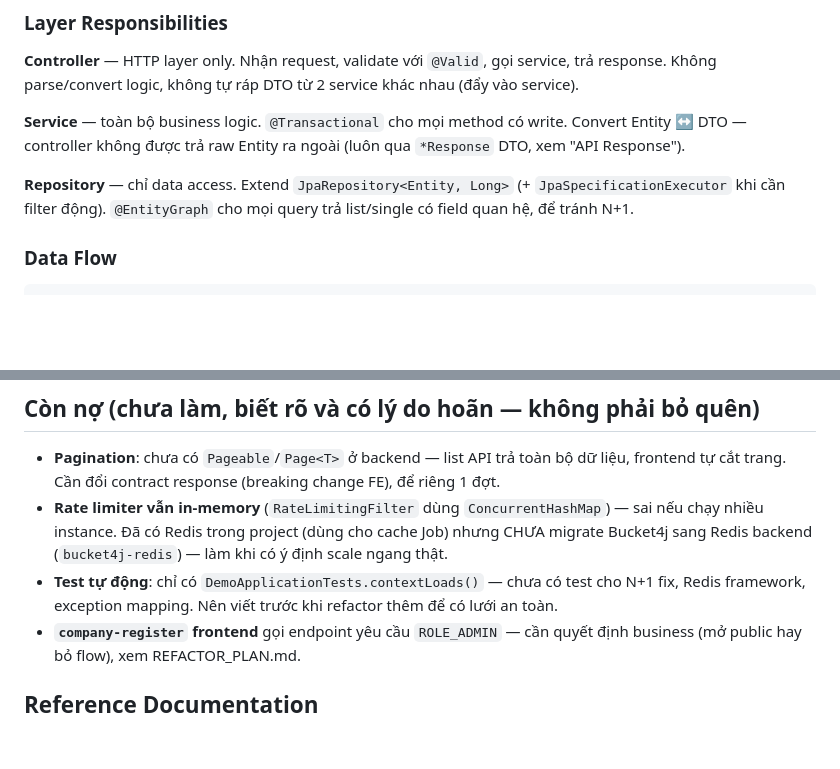
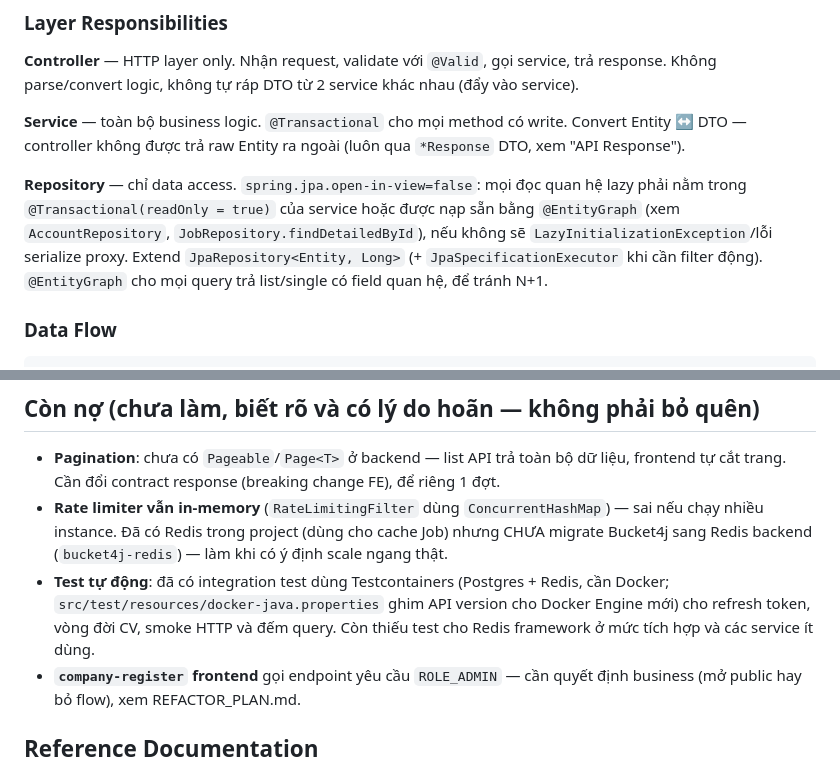
Before and after one commit to Nitditto/IT_JOB, a Markdown page: CLAUDE.md, 2 parts joined by grey strips. Drawn GitHub-style; blank space fills up the shorter version.

Commit message:
docs: document open-in-view rule and integration test setup

```diff
--- a/CLAUDE.md
+++ b/CLAUDE.md
@@ -64,7 +64,7 @@ Backend/demo/src/main/java/com/example/demo/
 
 **Service** — toàn bộ business logic. `@Transactional` cho mọi method có write. Convert Entity ↔ DTO — controller không được trả raw Entity ra ngoài (luôn qua `*Response` DTO, xem "API Response").
 
-**Repository** — chỉ data access. Extend `JpaRepository<Entity, Long>` (+ `JpaSpecificationExecutor` khi cần filter động). `@EntityGraph` cho mọi query trả list/single có field quan hệ, để tránh N+1.
+**Repository** — chỉ data access. `spring.jpa.open-in-view=false`: mọi đọc quan hệ lazy phải nằm trong `@Transactional(readOnly = true)` của service hoặc được nạp sẵn bằng `@EntityGraph` (xem `AccountRepository`, `JobRepository.findDetailedById`), nếu không sẽ `LazyInitializationException`/lỗi serialize proxy. Extend `JpaRepository<Entity, Long>` (+ `JpaSpecificationExecutor` khi cần filter động). `@EntityGraph` cho mọi query trả list/single có field quan hệ, để tránh N+1.
 
 ### Data Flow
 
@@ -218,7 +218,7 @@ Frontend: response interceptor ở [`utils/api.ts`](Frontend/itjob/src/utils/api
 
 - **Pagination**: chưa có `Pageable`/`Page<T>` ở backend — list API trả toàn bộ dữ liệu, frontend tự cắt trang. Cần đổi contract response (breaking change FE), để riêng 1 đợt.
 - **Rate limiter vẫn in-memory** (`RateLimitingFilter` dùng `ConcurrentHashMap`) — sai nếu chạy nhiều instance. Đã có Redis trong project (dùng cho cache Job) nhưng CHƯA migrate Bucket4j sang Redis backend (`bucket4j-redis`) — làm khi có ý định scale ngang thật.
-- **Test tự động**: chỉ có `DemoApplicationTests.contextLoads()` — chưa có test cho N+1 fix, Redis framework, exception mapping. Nên viết trước khi refactor thêm để có lưới an toàn.
+- **Test tự động**: đã có integration test dùng Testcontainers (Postgres + Redis, cần Docker; `src/test/resources/docker-java.properties` ghim API version cho Docker Engine mới) cho refresh token, vòng đời CV, smoke HTTP và đếm query. Còn thiếu test cho Redis framework ở mức tích hợp và các service ít dùng.
 - **`company-register` frontend** gọi endpoint yêu cầu `ROLE_ADMIN` — cần quyết định business (mở public hay bỏ flow), xem REFACTOR_PLAN.md.
 
 ## Reference Documentation
```
